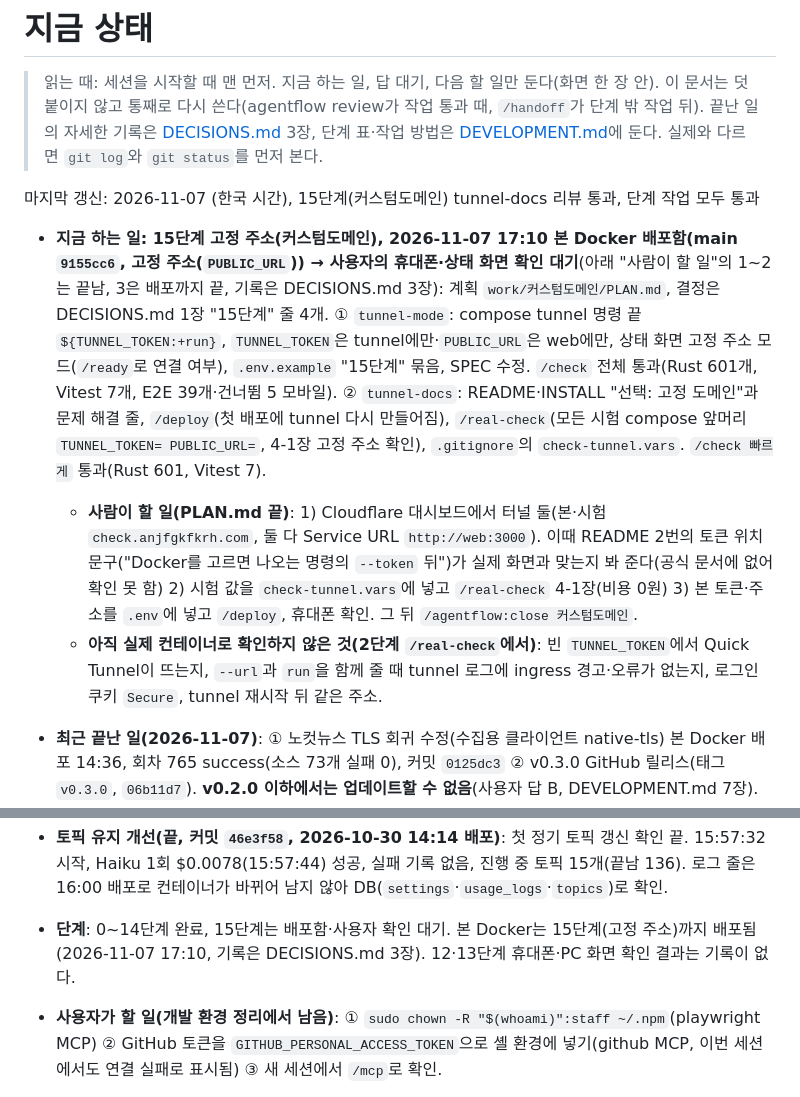
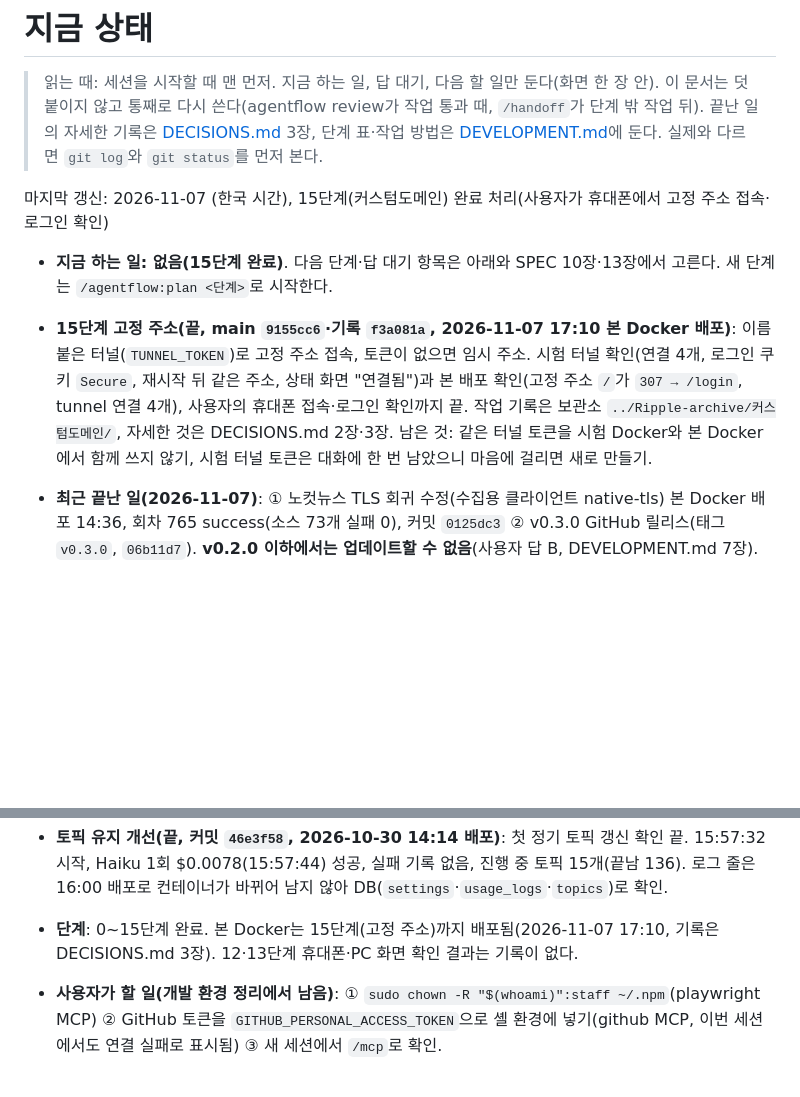
Before and after one commit to anjfgkfkrh/Ripple, a Markdown page: docs/STATE.md, 2 parts joined by grey strips. Rendered like a GitHub page; blank space fills up the shorter version.

Commit message:
15단계 완료 처리: 휴대폰 확인, STATE·단계 표 갱신
Co-Authored-By: Claude Sonnet 5.5 <noreply@anthropic.com>

```diff
--- a/docs/STATE.md
+++ b/docs/STATE.md
@@ -3,17 +3,16 @@
 > 읽는 때: 세션을 시작할 때 맨 먼저. 지금 하는 일, 답 대기, 다음 할 일만 둔다(화면 한 장 안).
 > 이 문서는 덧붙이지 않고 통째로 다시 쓴다(agentflow review가 작업 통과 때, `/handoff`가 단계 밖 작업 뒤). 끝난 일의 자세한 기록은 [DECISIONS.md](DECISIONS.md) 3장, 단계 표·작업 방법은 [DEVELOPMENT.md](DEVELOPMENT.md)에 둔다. 실제와 다르면 `git log`와 `git status`를 먼저 본다.
 
-마지막 갱신: 2026-11-07 (한국 시간), 15단계(커스텀도메인) tunnel-docs 리뷰 통과, 단계 작업 모두 통과
+마지막 갱신: 2026-11-07 (한국 시간), 15단계(커스텀도메인) 완료 처리(사용자가 휴대폰에서 고정 주소 접속·로그인 확인)
 
-- **지금 하는 일: 15단계 고정 주소(커스텀도메인), 2026-11-07 17:10 본 Docker 배포함(main `9155cc6`, 고정 주소(`PUBLIC_URL`)) → 사용자의 휴대폰·상태 화면 확인 대기**(아래 "사람이 할 일"의 1~2는 끝남, 3은 배포까지 끝, 기록은 DECISIONS.md 3장): 계획 `work/커스텀도메인/PLAN.md`, 결정은 DECISIONS.md 1장 "15단계" 줄 4개. ① `tunnel-mode`: compose tunnel 명령 끝 `${TUNNEL_TOKEN:+run}`, `TUNNEL_TOKEN`은 tunnel에만·`PUBLIC_URL`은 web에만, 상태 화면 고정 주소 모드(`/ready`로 연결 여부), `.env.example` "15단계" 묶음, SPEC 수정. `/check` 전체 통과(Rust 601개, Vitest 7개, E2E 39개·건너뜀 5 모바일). ② `tunnel-docs`: README·INSTALL "선택: 고정 도메인"과 문제 해결 줄, `/deploy`(첫 배포에 tunnel 다시 만들어짐), `/real-check`(모든 시험 compose 앞머리 `TUNNEL_TOKEN= PUBLIC_URL=`, 4-1장 고정 주소 확인), `.gitignore`의 `check-tunnel.vars`. `/check 빠르게` 통과(Rust 601, Vitest 7).
-  - **사람이 할 일(PLAN.md 끝)**: 1) Cloudflare 대시보드에서 터널 둘(본·시험 `check.anjfgkfkrh.com`, 둘 다 Service URL `http://web:3000`). 이때 README 2번의 토큰 위치 문구("Docker를 고르면 나오는 명령의 `--token` 뒤")가 실제 화면과 맞는지 봐 준다(공식 문서에 없어 확인 못 함) 2) 시험 값을 `check-tunnel.vars`에 넣고 `/real-check` 4-1장(비용 0원) 3) 본 토큰·주소를 `.env`에 넣고 `/deploy`, 휴대폰 확인. 그 뒤 `/agentflow:close 커스텀도메인`.
-  - **아직 실제 컨테이너로 확인하지 않은 것(2단계 `/real-check`에서)**: 빈 `TUNNEL_TOKEN`에서 Quick Tunnel이 뜨는지, `--url`과 `run`을 함께 줄 때 tunnel 로그에 ingress 경고·오류가 없는지, 로그인 쿠키 `Secure`, tunnel 재시작 뒤 같은 주소.
+- **지금 하는 일: 없음(15단계 완료)**. 다음 단계·답 대기 항목은 아래와 SPEC 10장·13장에서 고른다. 새 단계는 `/agentflow:plan <단계>`로 시작한다.
+- **15단계 고정 주소(끝, main `9155cc6`·기록 `f3a081a`, 2026-11-07 17:10 본 Docker 배포)**: 이름 붙은 터널(`TUNNEL_TOKEN`)로 고정 주소 접속, 토큰이 없으면 임시 주소. 시험 터널 확인(연결 4개, 로그인 쿠키 `Secure`, 재시작 뒤 같은 주소, 상태 화면 "연결됨")과 본 배포 확인(고정 주소 `/`가 `307 → /login`, tunnel 연결 4개), 사용자의 휴대폰 접속·로그인 확인까지 끝. 작업 기록은 보관소 `../Ripple-archive/커스텀도메인/`, 자세한 것은 DECISIONS.md 2장·3장. 남은 것: 같은 터널 토큰을 시험 Docker와 본 Docker에서 함께 쓰지 않기, 시험 터널 토큰은 대화에 한 번 남았으니 마음에 걸리면 새로 만들기.
 - **최근 끝난 일(2026-11-07)**: ① 노컷뉴스 TLS 회귀 수정(수집용 클라이언트 native-tls) 본 Docker 배포 14:36, 회차 765 success(소스 73개 실패 0), 커밋 `0125dc3` ② v0.3.0 GitHub 릴리스(태그 `v0.3.0`, `06b11d7`). **v0.2.0 이하에서는 업데이트할 수 없음**(사용자 답 B, DEVELOPMENT.md 7장). 기록은 DECISIONS.md 3장 맨 위 두 줄.
 
 - **14단계 Rust 전환(끝: R13 커밋 `bc97679`, 2026-11-07 본 Docker 배포)**: 설계 문서 [RUST_MIGRATION.md](RUST_MIGRATION.md), 결정은 DECISIONS.md 1장 "14단계" 줄들, 기록은 3장. 남은 확인: ① KIS 주가 띠(Rust)를 실제 키로 아직 안 돌렸다(월요일 09:00 첫 갱신 뒤 확인) ② 휴대폰·PC 화면 확인(사용자 몫). rustup 1.29.2·Rust 1.99.1은 2026-10-31 사용자가 설치함.
 
 - **토픽 유지 개선(끝, 커밋 `46e3f58`, 2026-10-30 14:14 배포)**: 첫 정기 토픽 갱신 확인 끝. 15:57:32 시작, Haiku 1회 $0.0078(15:57:44) 성공, 실패 기록 없음, 진행 중 토픽 15개(끝남 136). 로그 줄은 16:00 배포로 컨테이너가 바뀌어 남지 않아 DB(`settings`·`usage_logs`·`topics`)로 확인.
-- **단계**: 0~14단계 완료, 15단계는 배포함·사용자 확인 대기. 본 Docker는 15단계(고정 주소)까지 배포됨(2026-11-07 17:10, 기록은 DECISIONS.md 3장). 12·13단계 휴대폰·PC 화면 확인 결과는 기록이 없다.
+- **단계**: 0~15단계 완료. 본 Docker는 15단계(고정 주소)까지 배포됨(2026-11-07 17:10, 기록은 DECISIONS.md 3장). 12·13단계 휴대폰·PC 화면 확인 결과는 기록이 없다.
 - **사용자가 할 일(개발 환경 정리에서 남음)**: ① `sudo chown -R "$(whoami)":staff ~/.npm`(playwright MCP) ② GitHub 토큰을 `GITHUB_PERSONAL_ACCESS_TOKEN`으로 셸 환경에 넣기(github MCP, 이번 세션에서도 연결 실패로 표시됨) ③ 새 세션에서 `/mcp`로 확인.
 - **사용자 답 대기: 키워드·채점 점검의 개선안 I1~I9(2026-10-30, DECISIONS.md 2장 "키워드·채점 점검")**: 코드 오류 B1·B2 수정과 개선 후보. I4·I6·I8은 아래 AI 비용 질문과 겹치므로 합쳐 A/B·추천으로 다시 묻는다.
 - **사용자 답 대기: AI 비용 줄이기(2026-10-23, 무료 조사만, 구현 전)**: 본 DB 사용량으로 월 약 $2.6 추정. 조사 결과는 DECISIONS.md 2장 "AI 비용 줄이기 조사".
```
Also changed, not shown: docs/DEVELOPMENT.md (+1 -1 lines).
